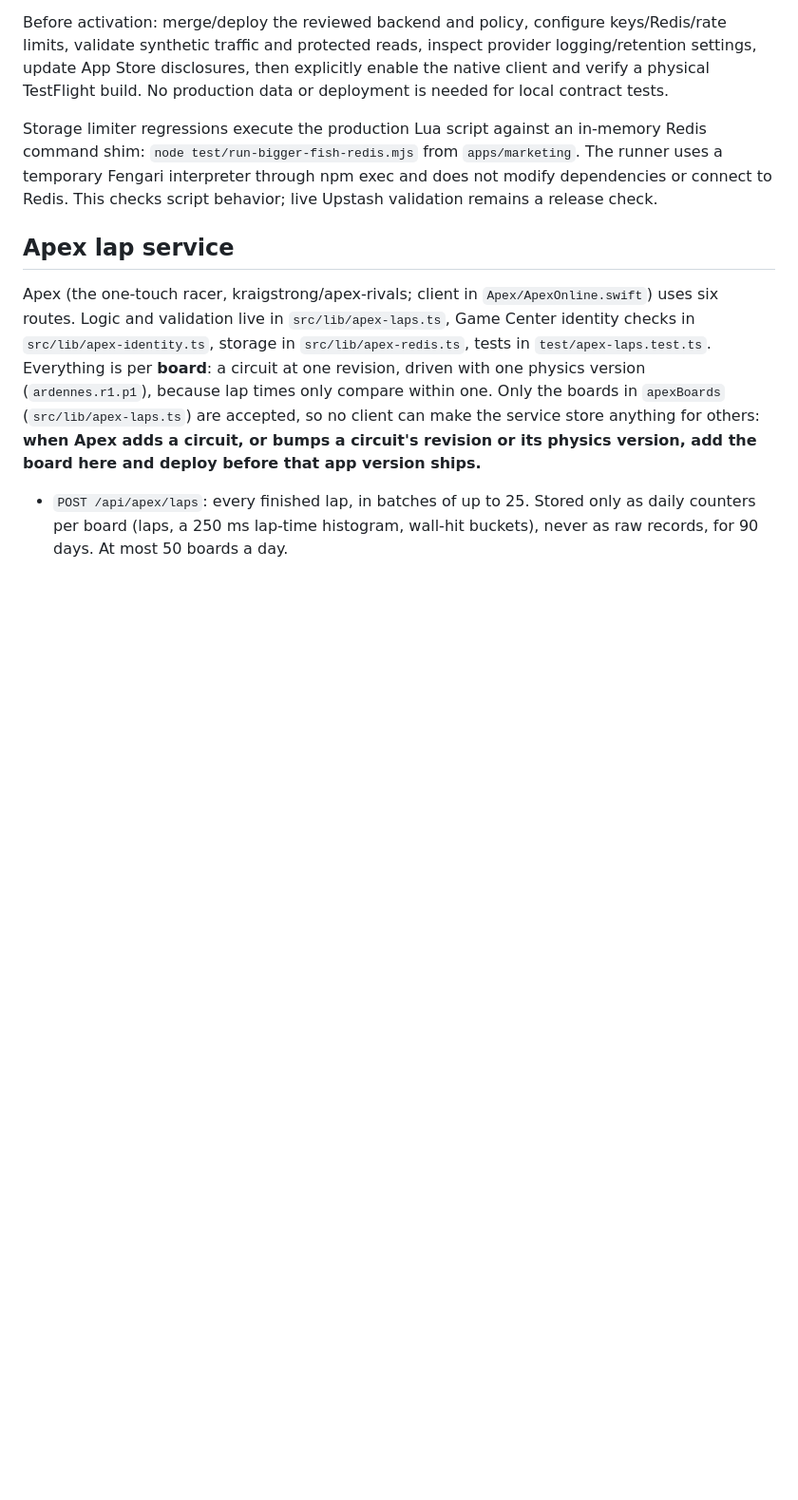
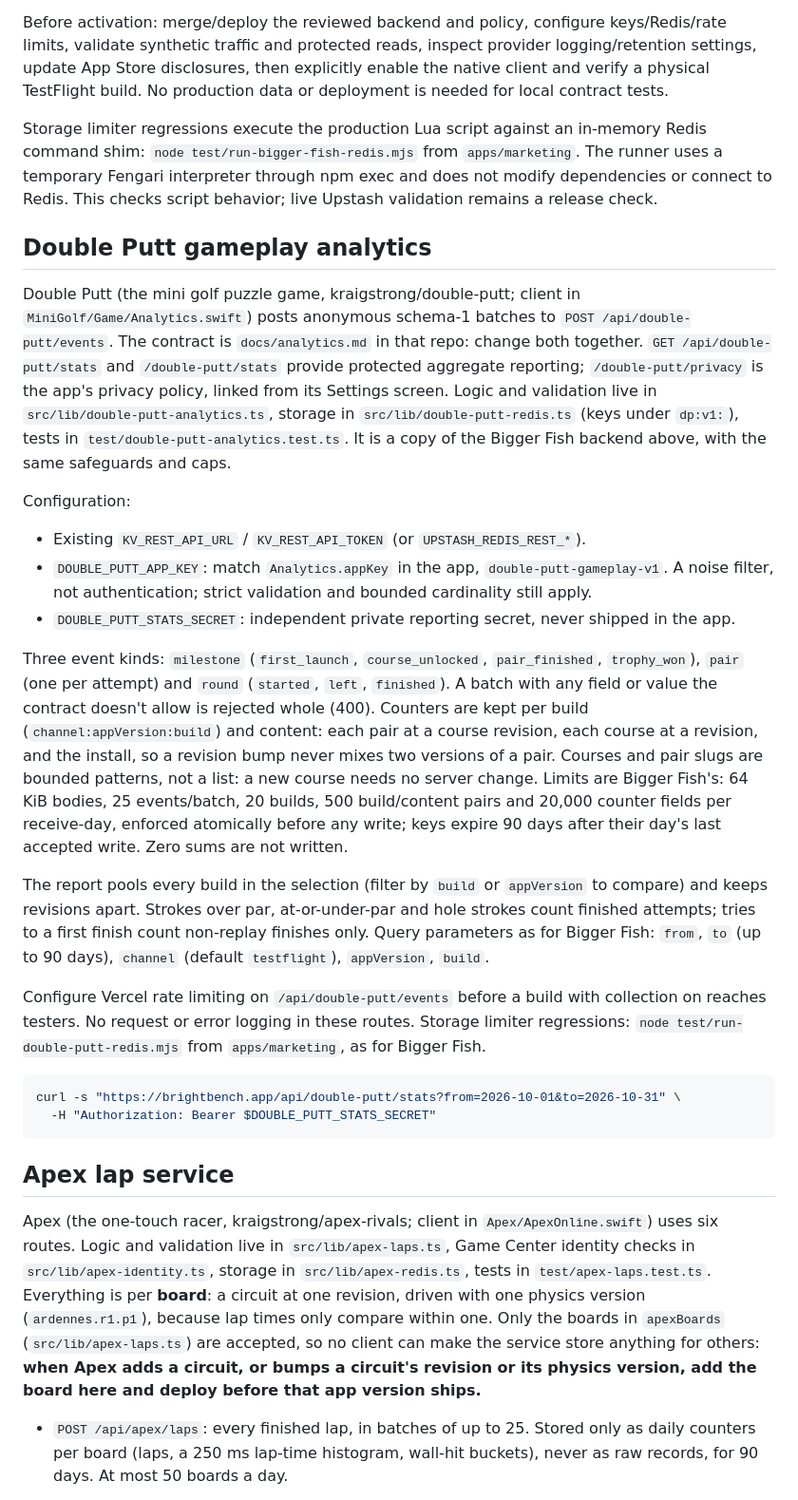
Before and after one commit to kraigstrong/BrightBench, a Markdown page: apps/marketing/README.md, the part around the change. Shown at 95% size. Rendered like a GitHub page; blank space fills up the shorter version.

Commit message:
README: Double Putt analytics endpoint, stats page and settings
Lists the routes and pages, the DOUBLE_PUTT_APP_KEY and
DOUBLE_PUTT_STATS_SECRET environment variables, the caps and what the
report pools, next to the Bigger Fish section it copies.

Co-Authored-By: Claude Opus 5.5 <noreply@anthropic.com>

````diff
--- a/apps/marketing/README.md
+++ b/apps/marketing/README.md
@@ -107,6 +107,44 @@ shim: `node test/run-bigger-fish-redis.mjs` from `apps/marketing`. The runner us
 Fengari interpreter through npm exec and does not modify dependencies or connect to Redis.
 This checks script behavior; live Upstash validation remains a release check.
 
+## Double Putt gameplay analytics
+
+Double Putt (the mini golf puzzle game, kraigstrong/double-putt; client in `MiniGolf/Game/Analytics.swift`) posts
+anonymous schema-1 batches to `POST /api/double-putt/events`. The contract is `docs/analytics.md` in that repo: change
+both together. `GET /api/double-putt/stats` and `/double-putt/stats` provide protected aggregate reporting;
+`/double-putt/privacy` is the app's privacy policy, linked from its Settings screen. Logic and validation live in
+`src/lib/double-putt-analytics.ts`, storage in `src/lib/double-putt-redis.ts` (keys under `dp:v1:`), tests in
+`test/double-putt-analytics.test.ts`. It is a copy of the Bigger Fish backend above, with the same safeguards and caps.
+
+Configuration:
+
+- Existing `KV_REST_API_URL` / `KV_REST_API_TOKEN` (or `UPSTASH_REDIS_REST_*`).
+- `DOUBLE_PUTT_APP_KEY`: match `Analytics.appKey` in the app, `double-putt-gameplay-v1`. A noise filter, not
+  authentication; strict validation and bounded cardinality still apply.
+- `DOUBLE_PUTT_STATS_SECRET`: independent private reporting secret, never shipped in the app.
+
+Three event kinds: `milestone` (`first_launch`, `course_unlocked`, `pair_finished`, `trophy_won`), `pair` (one per
+attempt) and `round` (`started`, `left`, `finished`). A batch with any field or value the contract doesn't allow is
+rejected whole (400). Counters are kept per build (`channel:appVersion:build`) and content: each pair at a course
+revision, each course at a revision, and the install, so a revision bump never mixes two versions of a pair. Courses
+and pair slugs are bounded patterns, not a list: a new course needs no server change. Limits are Bigger Fish's: 64 KiB
+bodies, 25 events/batch, 20 builds, 500 build/content pairs and 20,000 counter fields per receive-day, enforced
+atomically before any write; keys expire 90 days after their day's last accepted write. Zero sums are not written.
+
+The report pools every build in the selection (filter by `build` or `appVersion` to compare) and keeps revisions
+apart. Strokes over par, at-or-under-par and hole strokes count finished attempts; tries to a first finish count
+non-replay finishes only. Query parameters as for Bigger Fish: `from`, `to` (up to 90 days), `channel` (default
+`testflight`), `appVersion`, `build`.
+
+Configure Vercel rate limiting on `/api/double-putt/events` before a build with collection on reaches testers. No
+request or error logging in these routes. Storage limiter regressions: `node test/run-double-putt-redis.mjs` from
+`apps/marketing`, as for Bigger Fish.
+
+```bash
+curl -s "https://brightbench.app/api/double-putt/stats?from=2026-10-01&to=2026-10-31" \
+  -H "Authorization: Bearer $DOUBLE_PUTT_STATS_SECRET"
+```
+
 ## Apex lap service
 
 Apex (the one-touch racer, kraigstrong/apex-rivals; client in `Apex/ApexOnline.swift`) uses six routes. Logic and validation live in
````
